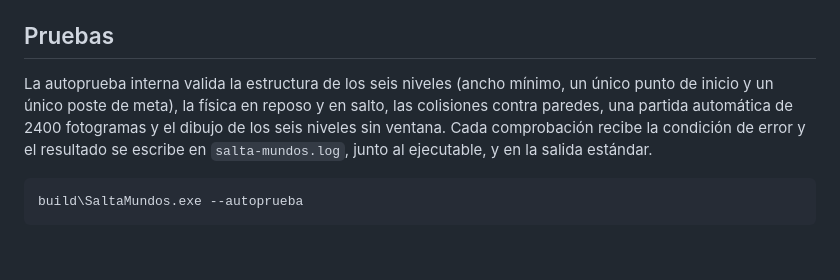
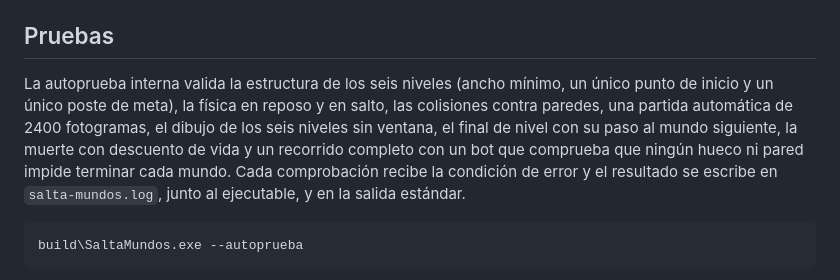
Before and after one commit to juanruiz85/salta-mundos, a Markdown page: README.md, the part around the change. Drawn GitHub-style; blank space fills up the shorter version.

````diff
--- a/README.md
+++ b/README.md
@@ -140,7 +140,7 @@ La captura de portada se publica en `docs/capturas/titulo.png`; la carpeta se cr
 
 ## Pruebas
 
-La autoprueba interna valida la estructura de los seis niveles (ancho mínimo, un único punto de inicio y un único poste de meta), la física en reposo y en salto, las colisiones contra paredes, una partida automática de 2400 fotogramas y el dibujo de los seis niveles sin ventana. Cada comprobación recibe la condición de error y el resultado se escribe en `salta-mundos.log`, junto al ejecutable, y en la salida estándar.
+La autoprueba interna valida la estructura de los seis niveles (ancho mínimo, un único punto de inicio y un único poste de meta), la física en reposo y en salto, las colisiones contra paredes, una partida automática de 2400 fotogramas, el dibujo de los seis niveles sin ventana, el final de nivel con su paso al mundo siguiente, la muerte con descuento de vida y un recorrido completo con un bot que comprueba que ningún hueco ni pared impide terminar cada mundo. Cada comprobación recibe la condición de error y el resultado se escribe en `salta-mundos.log`, junto al ejecutable, y en la salida estándar.
 
 ```
 build\SaltaMundos.exe --autoprueba
````
Also changed, not shown: docs/ARQUITECTURA.md (+8 -4 lines), docs/capturas/mundo1.png, docs/capturas/mundo3.png, docs/capturas/mundo6.png, docs/capturas/titulo.png, 3 other files.
